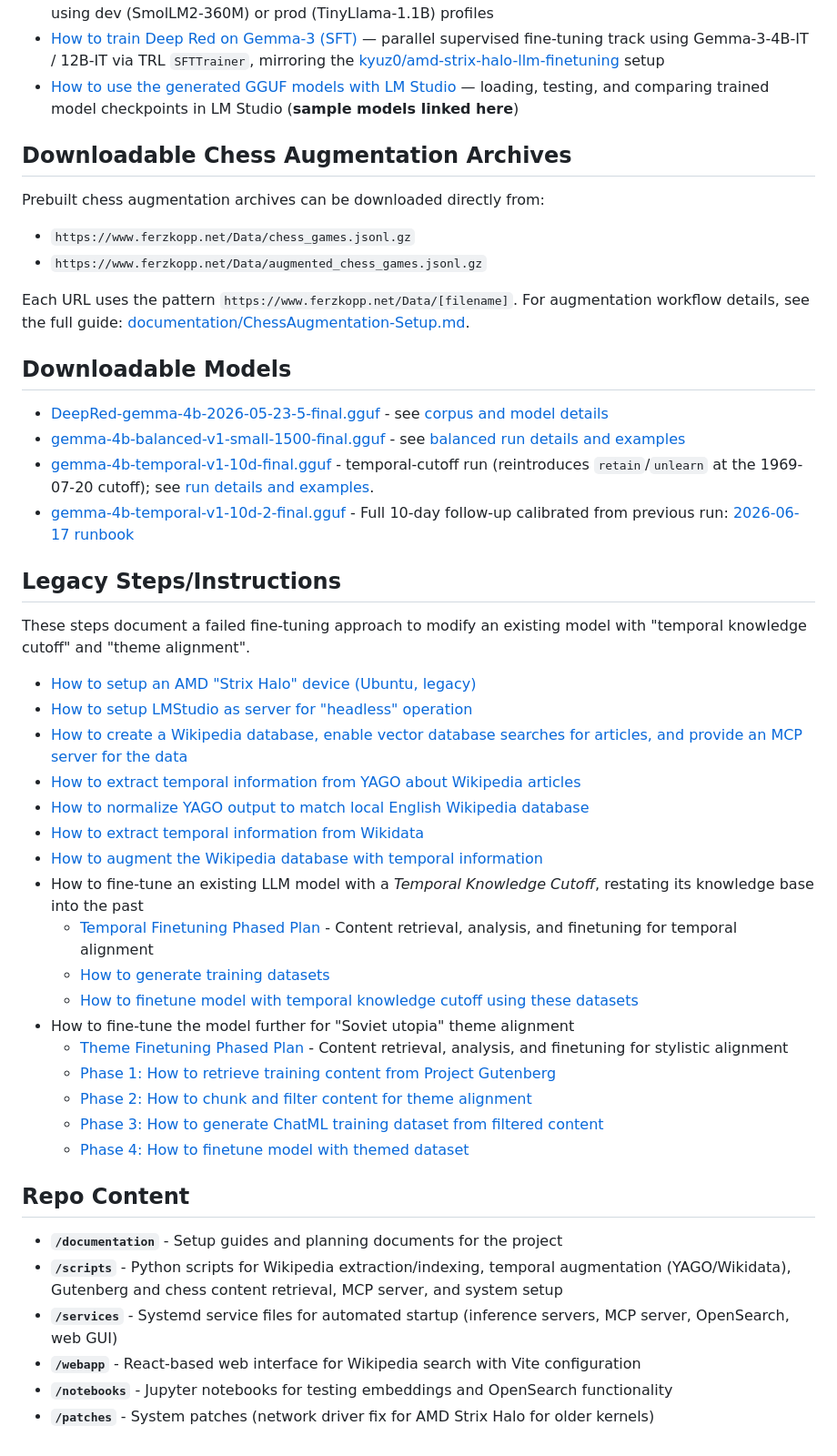
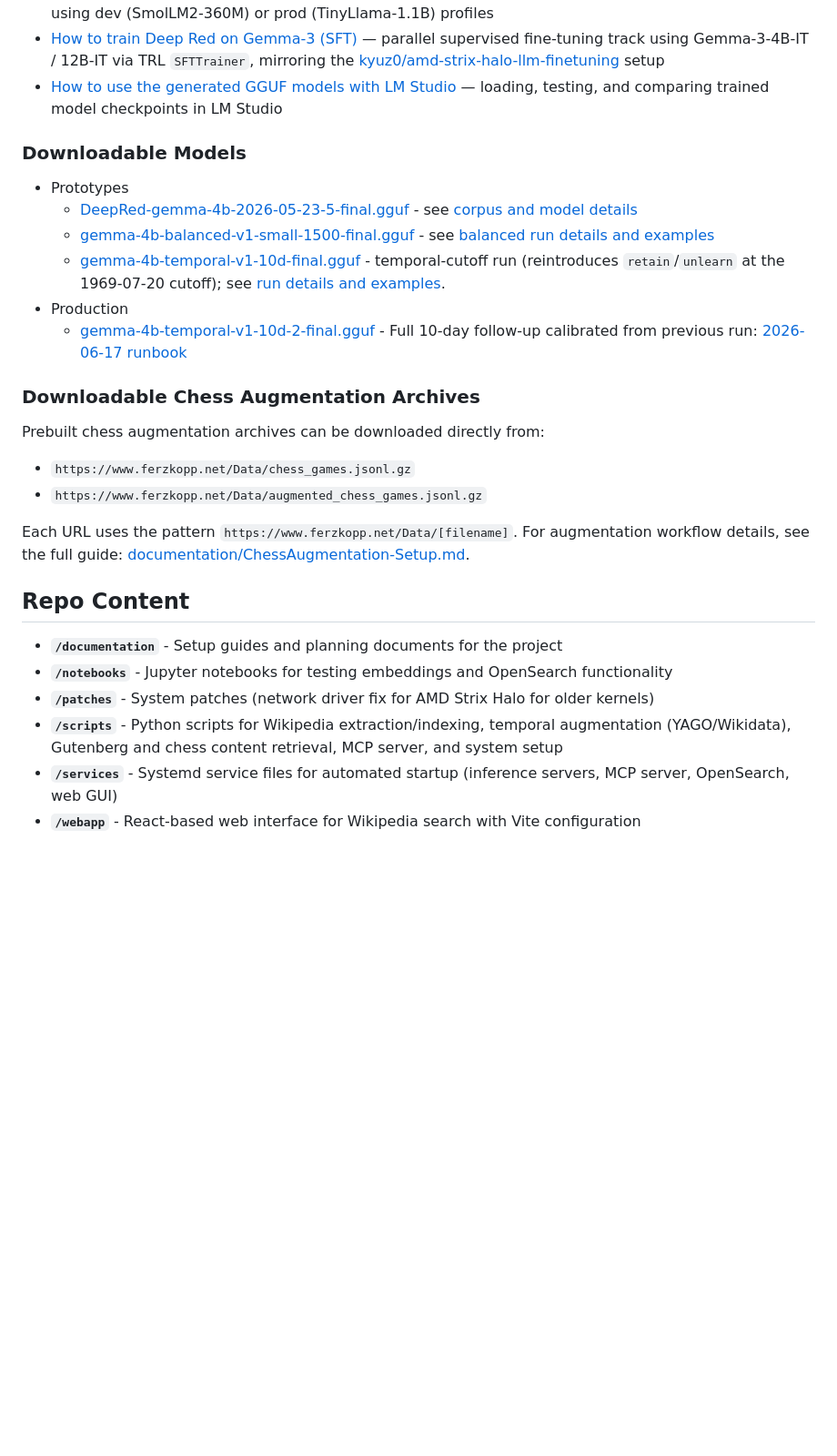
Before and after one commit to ferzkopp/DeepRedAI, a Markdown page: README.md, the part around the change. Shown at 91% size. Drawn GitHub-style; blank space fills up the shorter version.

```diff
--- a/README.md
+++ b/README.md
@@ -18,9 +18,18 @@ These steps document how to perform a [Model Training from Scratch](documentatio
 - [How to tokenize and prepare the training corpus](documentation/TrainingCorpus-Setup.md) — tokenization, shuffling, and train/val splitting for continued pre-training
 - [How to train the Deep Red model](documentation/DeepRedModel-Setup.md) — continued pre-training on the temporally-filtered pre-1969 corpus using dev (SmolLM2-360M) or prod (TinyLlama-1.1B) profiles
 - [How to train Deep Red on Gemma-3 (SFT)](documentation/DeepRedGemma-Setup.md) — parallel supervised fine-tuning track using Gemma-3-4B-IT / 12B-IT via TRL `SFTTrainer`, mirroring the [kyuz0/amd-strix-halo-llm-finetuning](https://github.com/kyuz0/amd-strix-halo-llm-finetuning) setup
-- [How to use the generated GGUF models with LM Studio](documentation/ModelUsage.md) — loading, testing, and comparing trained model checkpoints in LM Studio (**sample models linked here**)
+- [How to use the generated GGUF models with LM Studio](documentation/ModelUsage.md) — loading, testing, and comparing trained model checkpoints in LM Studio
 
-## Downloadable Chess Augmentation Archives
+### Downloadable Models
+
+- Prototypes
+  - [DeepRed-gemma-4b-2026-05-23-5-final.gguf](http://www.ferzkopp.net/Data/DeepRed-gemma-4b-2026-05-23-5-final.gguf) - see [corpus and model details](documentation/DeepRed-gemma-4b-2026-05-23-5.md)
+  - [gemma-4b-balanced-v1-small-1500-final.gguf](http://www.ferzkopp.net/Data/gemma-4b-balanced-v1-small-1500-final.gguf) - see [balanced run details and examples](documentation/DeepRed-gemma-4b-2026-06-13.md)
+  - [gemma-4b-temporal-v1-10d-final.gguf](http://www.ferzkopp.net/Data/gemma-4b-temporal-v1-10d-final.gguf) - temporal-cutoff run (reintroduces `retain`/`unlearn` at the 1969-07-20 cutoff); see [run details and examples](documentation/DeepRed-gemma-4b-2026-06-14.md).
+- Production
+  - [gemma-4b-temporal-v1-10d-2-final.gguf](http://www.ferzkopp.net/Data/gemma-4b-temporal-v1-10d-2-final.gguf) - Full 10-day follow-up calibrated from previous run: [2026-06-17 runbook](documentation/DeepRed-gemma-4b-2026-06-17.md)
+
+### Downloadable Chess Augmentation Archives
 
 Prebuilt chess augmentation archives can be downloaded directly from:
 
@@ -31,40 +40,11 @@ Each URL uses the pattern `https://www.ferzkopp.net/Data/[filename]`.
 For augmentation workflow details, see the full guide:
 [documentation/ChessAugmentation-Setup.md](documentation/ChessAugmentation-Setup.md).
 
-## Downloadable Models
-
-- [DeepRed-gemma-4b-2026-05-23-5-final.gguf](http://www.ferzkopp.net/Data/DeepRed-gemma-4b-2026-05-23-5-final.gguf) - see [corpus and model details](documentation/DeepRed-gemma-4b-2026-05-23-5.md)
-- [gemma-4b-balanced-v1-small-1500-final.gguf](http://www.ferzkopp.net/Data/gemma-4b-balanced-v1-small-1500-final.gguf) - see [balanced run details and examples](documentation/DeepRed-gemma-4b-2026-06-13.md)
-- [gemma-4b-temporal-v1-10d-final.gguf](http://www.ferzkopp.net/Data/gemma-4b-temporal-v1-10d-final.gguf) - temporal-cutoff run (reintroduces `retain`/`unlearn` at the 1969-07-20 cutoff); see [run details and examples](documentation/DeepRed-gemma-4b-2026-06-14.md).
-- [gemma-4b-temporal-v1-10d-2-final.gguf](http://www.ferzkopp.net/Data/gemma-4b-temporal-v1-10d-2-final.gguf) - Full 10-day follow-up calibrated from previous run: [2026-06-17 runbook](documentation/DeepRed-gemma-4b-2026-06-17.md)
-
-## Legacy Steps/Instructions
-
-These steps document a failed fine-tuning approach to modify an existing model with "temporal knowledge cutoff" and "theme alignment".
-
-- [How to setup an AMD "Strix Halo" device (Ubuntu, legacy)](documentation/legacy/StrixHalo-Ubuntu-Setup.md)
-- [How to setup LMStudio as server for "headless" operation](documentation/legacy/LMStudio-Setup.md)
-- [How to create a Wikipedia database, enable vector database searches for articles, and provide an MCP server for the data](documentation/legacy/WikipediaMCP-Setup.md)
-- [How to extract temporal information from YAGO about Wikipedia articles](documentation/legacy/YagoParser-Setup.md)
-- [How to normalize YAGO output to match local English Wikipedia database](documentation/legacy/YagoNormalizer-Setup.md)
-- [How to extract temporal information from Wikidata](documentation/legacy/WikidataParser-Setup.md)
-- [How to augment the Wikipedia database with temporal information](documentation/legacy/TemporalAugmentation-Setup.md)
-- How to fine-tune an existing LLM model with a *Temporal Knowledge Cutoff*, restating its knowledge base into the past
-  - [Temporal Finetuning Phased Plan](documentation/legacy/TemporalFinetuning-Plan.md) - Content retrieval, analysis, and finetuning for temporal alignment
-  - [How to generate training datasets](documentation/legacy/TemporalFinetuning-DataPreparation-Phase1.md)
-  - [How to finetune model with temporal knowledge cutoff using these datasets](documentation/legacy/TemporalFinetuning-InitialFinetuning-Phase2.md)
-- How to fine-tune the model further for "Soviet utopia" theme alignment
-  - [Theme Finetuning Phased Plan](documentation/legacy/ThemeFinetuning-Plan.md) - Content retrieval, analysis, and finetuning for stylistic alignment
-  - [Phase 1: How to retrieve training content from Project Gutenberg](documentation/legacy/ThemeFinetuning-DataPreparation-Phase1.md)
-  - [Phase 2: How to chunk and filter content for theme alignment](documentation/legacy/ThemeFinetuning-DataPreparation-Phase2.md)
-  - [Phase 3: How to generate ChatML training dataset from filtered content](documentation/legacy/ThemeFinetuning-DataPreparation-Phase3.md)
-  - [Phase 4: How to finetune model with themed dataset](documentation/legacy/ThemeFinetuning-Phase4.md)
-
 ## Repo Content
 
 - **`/documentation`** - Setup guides and planning documents for the project
+- **`/notebooks`** - Jupyter notebooks for testing embeddings and OpenSearch functionality
+- **`/patches`** - System patches (network driver fix for AMD Strix Halo for older kernels)
 - **`/scripts`** - Python scripts for Wikipedia extraction/indexing, temporal augmentation (YAGO/Wikidata), Gutenberg and chess content retrieval, MCP server, and system setup
 - **`/services`** - Systemd service files for automated startup (inference servers, MCP server, OpenSearch, web GUI)
 - **`/webapp`** - React-based web interface for Wikipedia search with Vite configuration
-- **`/notebooks`** - Jupyter notebooks for testing embeddings and OpenSearch functionality
-- **`/patches`** - System patches (network driver fix for AMD Strix Halo for older kernels)
```
